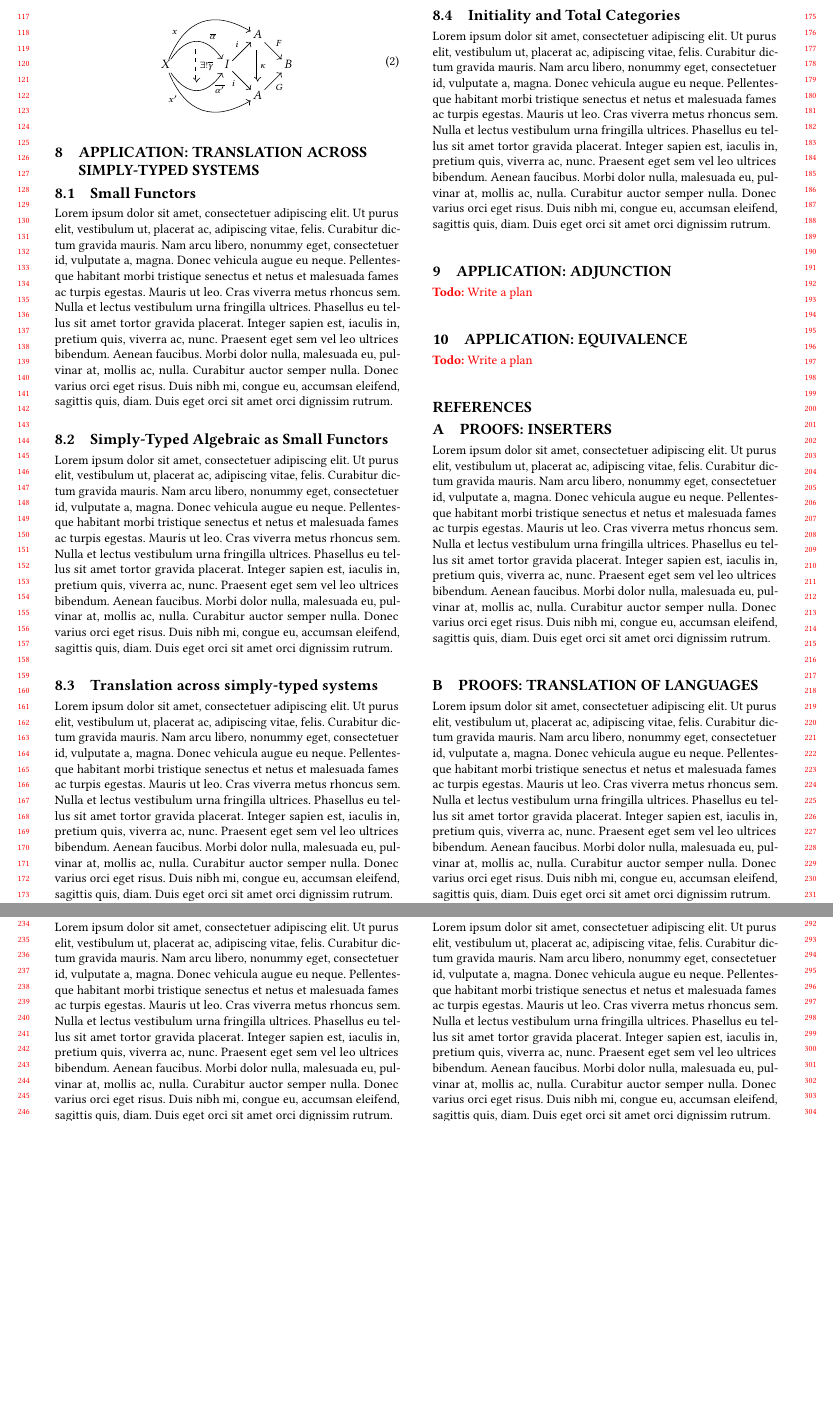
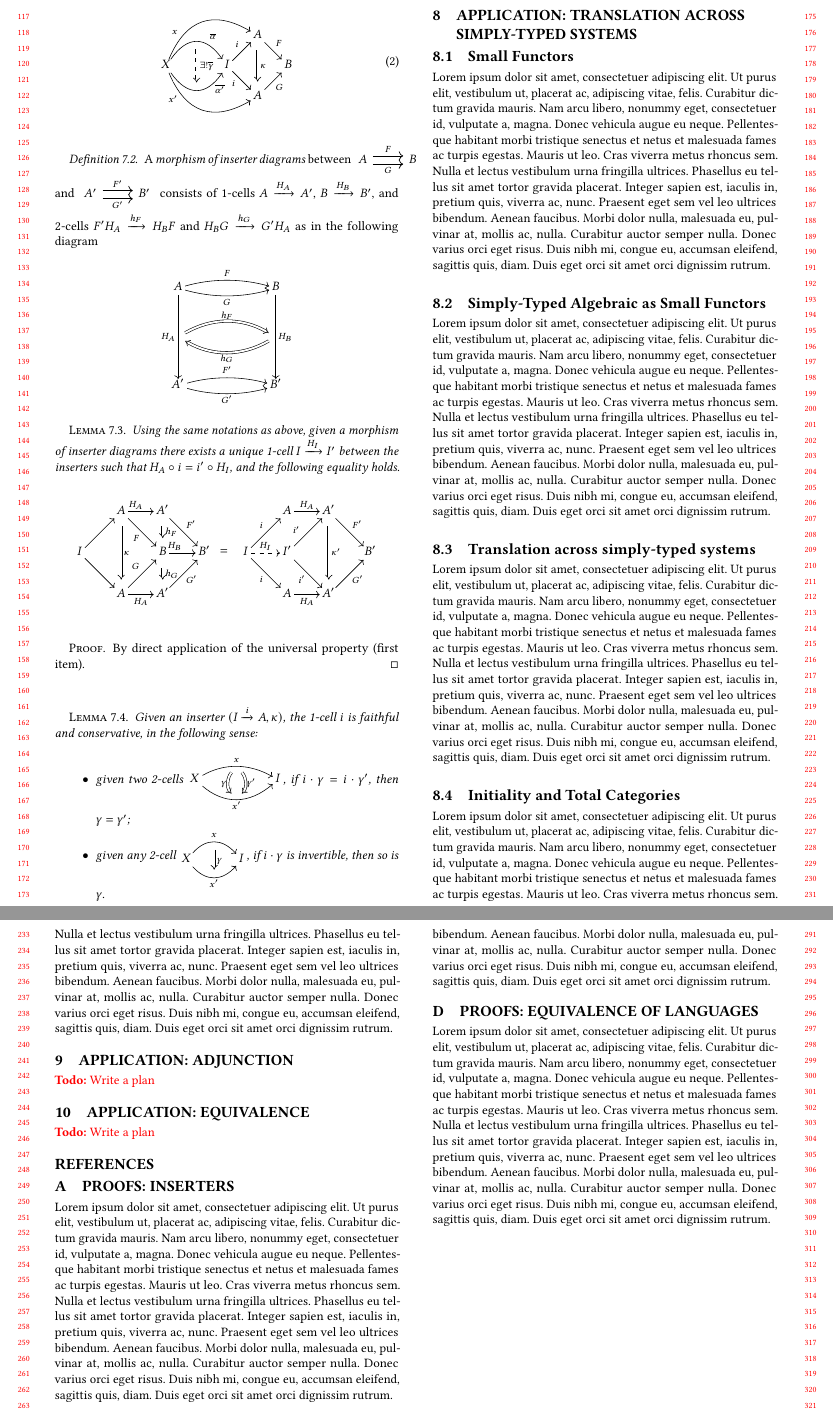
Before and after one commit to amblafont/thomas, a LaTeX paper (main.tex, which reads diagrams/a-2-cell.tex, diagrams/morphism-inserter-univ.tex, diagrams/morphism-inserter.tex): two parts of pages 2 and 3 of 3, joined at a grey line, cut so that both start at the same text, the shorter picture padded with empty space. Compiled offline with pdfLaTeX.

Commit message:
more about inserters

```diff
--- /dev/null
+++ b/diagrams/a-2-cell.tex
@@ -0,0 +1,14 @@
+\begin{tikzpicture}[every node/.style={inner sep=2pt,outer sep=0pt,anchor=base,text height=1.2ex, text depth=0.25ex}]
+\node (0) at (5.119047619047619em, -5.119047619047619em) {$X$} ;
+\node (1) at (9.3810970669701em, -5.119047619047619em) {$I$} ;
+\path
+(0) to[fore, black,->, curve={ratio=-0.4}, ] node[coordinate](2){} (1)
+(0) to[fore, black,->, curve={ratio=0.4}, ] node[coordinate](3){} (1)
+(2) to[fore, black,->, cell=0.2, ] node[coordinate](4){} (3)
+;
+\path[->]
+(0) edge["${\scriptstyle x}$", pos=0.5, fore, black,->, curve={ratio=-0.4}, ] (1)
+(0) edge["${\scriptstyle x'}$"', pos=0.5, fore, black,->, curve={ratio=0.4}, ] (1)
+(2) edge["${\scriptstyle γ}$", pos=0.5, fore, black,->, cell=0.2, ] (3)
+;
+\end{tikzpicture}
--- /dev/null
+++ b/diagrams/morphism-inserter-univ.tex
@@ -0,0 +1,65 @@
+\begin{tikzpicture}[every node/.style={inner sep=2pt,outer sep=0pt,anchor=base,text height=1.2ex, text depth=0.25ex}]
+\node (0) at (1.619047619047619em, -11.333333333333334em) {$I$} ;
+\node (1) at (4.857142857142857em, -8.095238095238095em) {$A$} ;
+\node (2) at (8.095238095238095em, -11.333333333333334em) {$B$} ;
+\node (3) at (4.857142857142857em, -14.571428571428571em) {$A$} ;
+\node (4) at (11.333333333333334em, -11.333333333333334em) {$B'$} ;
+\node (5) at (8.095238095238095em, -14.571428571428571em) {$A'$} ;
+\node (6) at (8.095238095238095em, -8.095238095238095em) {$A'$} ;
+\node (7) at (12.857287543160576em, -11.279145829299912em) {$=$} ;
+\node (8) at (14.571428571428571em, -11.333333333333334em) {$I$} ;
+\node (9) at (17.80952380952381em, -11.333333333333334em) {$I'$} ;
+\node (10) at (24.285714285714285em, -11.333333333333334em) {$B'$} ;
+\node (11) at (21.047619047619047em, -14.571428571428571em) {$A'$} ;
+\node (12) at (21.047619047619047em, -8.095238095238095em) {$A'$} ;
+\node (13) at (17.80952380952381em, -8.095238095238095em) {$A$} ;
+\node (14) at (17.80952380952381em, -14.571428571428571em) {$A$} ;
+\path
+(0) to[fore, black,->, ] node[coordinate](15){} (1)
+(1) to[fore, black,->, ] node[coordinate](16){} (2)
+(0) to[fore, black,->, ] node[coordinate](17){} (3)
+(3) to[fore, black,->, ] node[coordinate](18){} (2)
+(1) to[fore, black,->, cell=0.2, ] node[coordinate](19){} (3)
+(2) to[fore, black,->, ] node[coordinate](20){} (4)
+(3) to[fore, black,->, ] node[coordinate](21){} (5)
+(5) to[fore, black,->, ] node[coordinate](22){} (4)
+(1) to[fore, black,->, ] node[coordinate](23){} (6)
+(6) to[fore, black,->, ] node[coordinate](24){} (4)
+(8) to[fore, black,->, dashed, ] node[coordinate](25){} (9)
+(9) to[fore, black,->, ] node[coordinate](26){} (11)
+(11) to[fore, black,->, ] node[coordinate](27){} (10)
+(9) to[fore, black,->, ] node[coordinate](28){} (12)
+(12) to[fore, black,->, ] node[coordinate](29){} (10)
+(12) to[fore, black,->, cell=0.2, ] node[coordinate](30){} (11)
+(8) to[fore, black,->, ] node[coordinate](31){} (13)
+(13) to[fore, black,->, ] node[coordinate](32){} (12)
+(8) to[fore, black,->, ] node[coordinate](33){} (14)
+(14) to[fore, black,->, ] node[coordinate](34){} (11)
+(6) to[fore, black,->, cell=0.2, ] node[coordinate](35){} (2)
+(2) to[fore, black,->, cell=0.2, ] node[coordinate](36){} (5)
+;
+\path[->]
+(1) edge["${\scriptstyle H_A}$", pos=0.30000000000000004, fore, black,->, ] (6)
+(9) edge["${\scriptstyle i'}$", pos=0.30000000000000004, fore, black,->, ] (12)
+(6) edge["${\scriptstyle F'}$", pos=0.5, fore, black,->, ] (4)
+(12) edge["${\scriptstyle F'}$", pos=0.5, fore, black,->, ] (10)
+(0) edge["${\scriptstyle }$", pos=0.5, fore, black,->, ] (1)
+(1) edge["${\scriptstyle F}$"', pos=0.5, fore, black,->, ] (2)
+(0) edge["${\scriptstyle }$", pos=0.5, fore, black,->, ] (3)
+(3) edge["${\scriptstyle G}$", pos=0.5, fore, black,->, ] (2)
+(1) edge["${\scriptstyle \kappa}$", pos=0.5, fore, black,->, cell=0.2, ] (3)
+(2) edge["${\scriptstyle H_B}$", pos=0.20000000000000004, fore, black,->, ] (4)
+(3) edge["${\scriptstyle H_A}$"', pos=0.5, fore, black,->, ] (5)
+(5) edge["${\scriptstyle G'}$"', pos=0.5, fore, black,->, ] (4)
+(8) edge["${\scriptstyle H_I}$", pos=0.5, fore, black,->, dashed, ] (9)
+(9) edge["${\scriptstyle i'}$"', pos=0.5, fore, black,->, ] (11)
+(11) edge["${\scriptstyle G'}$"', pos=0.5, fore, black,->, ] (10)
+(12) edge["${\scriptstyle \kappa'}$", pos=0.5, fore, black,->, cell=0.2, ] (11)
+(8) edge["${\scriptstyle i}$", pos=0.5, fore, black,->, ] (13)
+(13) edge["${\scriptstyle H_A}$", pos=0.5, fore, black,->, ] (12)
+(8) edge["${\scriptstyle i}$"', pos=0.5, fore, black,->, ] (14)
+(14) edge["${\scriptstyle H_A}$"', pos=0.5, fore, black,->, ] (11)
+(6) edge["${\scriptstyle h_F}$", pos=0.5, fore, black,->, cell=0.2, ] (2)
+(2) edge["${\scriptstyle h_G}$", pos=0.5, fore, black,->, cell=0.2, ] (5)
+;
+\end{tikzpicture}
--- /dev/null
+++ b/diagrams/morphism-inserter.tex
@@ -0,0 +1,26 @@
+\begin{tikzpicture}[every node/.style={inner sep=2pt,outer sep=0pt,anchor=base,text height=1.2ex, text depth=0.25ex}]
+\node (0) at (11.428571428571429em, -3.8095238095238093em) {$A$} ;
+\node (1) at (19.047619047619047em, -3.8095238095238093em) {$B$} ;
+\node (2) at (19.047619047619047em, -11.428571428571429em) {$B'$} ;
+\node (3) at (11.428571428571429em, -11.428571428571429em) {$A'$} ;
+\path
+(0) to[fore, black,->, curve={ratio=-0.1}, ] node[coordinate](4){} (1)
+(0) to[fore, black,->, curve={ratio=0.1}, ] node[coordinate](5){} (1)
+(1) to[fore, black,->, ] node[coordinate](6){} (2)
+(0) to[fore, black,->, ] node[coordinate](7){} (3)
+(3) to[fore, black,->, curve={ratio=-0.1}, ] node[coordinate](8){} (2)
+(3) to[fore, black,->, curve={ratio=0.1}, ] node[coordinate](9){} (2)
+(7) to[fore, black,->, cell=0.2, curve={ratio=-0.2}, ] node[coordinate](10){} (6)
+(6) to[fore, black,->, cell=0.2, curve={ratio=-0.2}, ] node[coordinate](11){} (7)
+;
+\path[->]
+(0) edge["${\scriptstyle F}$", pos=0.5, fore, black,->, curve={ratio=-0.1}, ] (1)
+(0) edge["${\scriptstyle G}$"', pos=0.5, fore, black,->, curve={ratio=0.1}, ] (1)
+(1) edge["${\scriptstyle H_B}$", pos=0.5, fore, black,->, ] (2)
+(0) edge["${\scriptstyle H_A}$"', pos=0.5, fore, black,->, ] (3)
+(3) edge["${\scriptstyle F'}$", pos=0.5, fore, black,->, curve={ratio=-0.1}, ] (2)
+(3) edge["${\scriptstyle G'}$"', pos=0.5, fore, black,->, curve={ratio=0.1}, ] (2)
+(7) edge["${\scriptstyle h_F}$", pos=0.5, fore, black,->, cell=0.2, curve={ratio=-0.2}, ] (6)
+(6) edge["${\scriptstyle h_G}$", pos=0.5, fore, black,->, cell=0.2, curve={ratio=-0.2}, ] (7)
+;
+\end{tikzpicture}
--- /dev/null
+++ b/diagrams/two-2-cells.tex
@@ -0,0 +1,16 @@
+\begin{tikzpicture}[every node/.style={inner sep=2pt,outer sep=0pt,anchor=base,text height=1.2ex, text depth=0.25ex}]
+\node (0) at (10.154834247770763em, -6.450344993954613em) {$X$} ;
+\node (1) at (16.619192305065337em, -6.450344993954613em) {$I$} ;
+\path
+(0) to[fore, black,->, curve={ratio=-0.20000000000000004}, ] node[coordinate](2){} (1)
+(0) to[fore, black,->, curve={ratio=0.30000000000000004}, ] node[coordinate](3){} (1)
+(2) to[fore, black,->, cell=0.2, curve={ratio=-0.30000000000000004}, ] node[coordinate](4){} (3)
+(2) to[fore, black,->, cell=0.2, curve={ratio=0.30000000000000004}, ] node[coordinate](5){} (3)
+;
+\path[->]
+(0) edge["${\scriptstyle x}$", pos=0.5, fore, black,->, curve={ratio=-0.20000000000000004}, ] (1)
+(0) edge["${\scriptstyle x'}$"', pos=0.5, fore, black,->, curve={ratio=0.30000000000000004}, ] (1)
+(2) edge["${\scriptstyle γ'}$", pos=0.5, fore, black,->, cell=0.2, curve={ratio=-0.30000000000000004}, ] (3)
+(2) edge["${\scriptstyle γ}$"', pos=0.5, fore, black,->, cell=0.2, curve={ratio=0.30000000000000004}, ] (3)
+;
+\end{tikzpicture}
--- a/sections/inserters.tex
+++ b/sections/inserters.tex
@@ -59,6 +59,69 @@ $X \xrightarrow{\universalins{α}} I$ such that $i∘u = x$ and $\universalins{
   %\]
 \end{itemize}
 \end{definition}
+ \begin{definition}
+   A \emph{morphism of inserter diagrams} between
+   $
+   \begin{tikzcd}
+     A \doublerightarrow{r}{F}{G} & B
+   \end{tikzcd}
+   $
+   and
+   $
+   \begin{tikzcd}
+     A' \doublerightarrow{r}{F'}{G'} & B'
+   \end{tikzcd}
+   $
+   consists of 1-cells $A \xrightarrow{H_A} A'$, $B\xrightarrow{H_B} B'$, and
+   2-cells $  F' H_A \xrightarrow{h_F}  H_BF$ and $H_B G \xrightarrow{h_G} G' H_A$
+   as in the following diagram
+   \[
+% YADE DIAGRAM diagrams/morphism-inserter.json
+% GENERATED LATEX
+\input{../diagrams/morphism-inserter.tex}
+% END OF GENERATED LATEX
+     \]
+   \end{definition}
+
+      \begin{lemma}
+   \label{lem:mor-inserter}
+   Using the same notations as above, given a morphism of inserter diagrams
+   there exists a unique
+   1-cell $I\xrightarrow{H_I}I'$ between the inserters such that $H_A ∘ i = i' ∘
+   H_I$, and the following equality holds.
+  \[
+% YADE DIAGRAM diagrams/morphism-inserter-univ.json
+% GENERATED LATEX
+\input{../diagrams/morphism-inserter-univ.tex}
+% END OF GENERATED LATEX
+  \]
+  \end{lemma}
+  \begin{proof}
+   By direct application of the universal property (first item).
+  \end{proof}
+  \begin{lemma}
+    Given an inserter $(I\xrightarrow{i}A, κ)$,
+    the 1-cell $i$ is faithful and conservative, in the following sense:
+    \begin{itemize}
+      \item
+        given two 2-cells
+        $
+        % YADE DIAGRAM diagrams/two-2-cells.json
+% GENERATED LATEX
+\input{../diagrams/two-2-cells.tex}
+% END OF GENERATED LATEX
+        $, if $ i· γ = i· γ'$, then $γ = γ'$;
+    \item
+      given any 2-cell
+      $
+      % YADE DIAGRAM diagrams/a-2-cell.json
+      % GENERATED LATEX
+      \input{../diagrams/a-2-cell.tex}
+      % END OF GENERATED LATEX
+      $, if $i· γ$ is invertible, then so is $γ$.
+    \end{itemize}
+  \end{lemma}
+
 
 
 
```
Also changed, not shown: diagrams/an-inserter.tex (added, +20 -0 lines), 5 other files.
